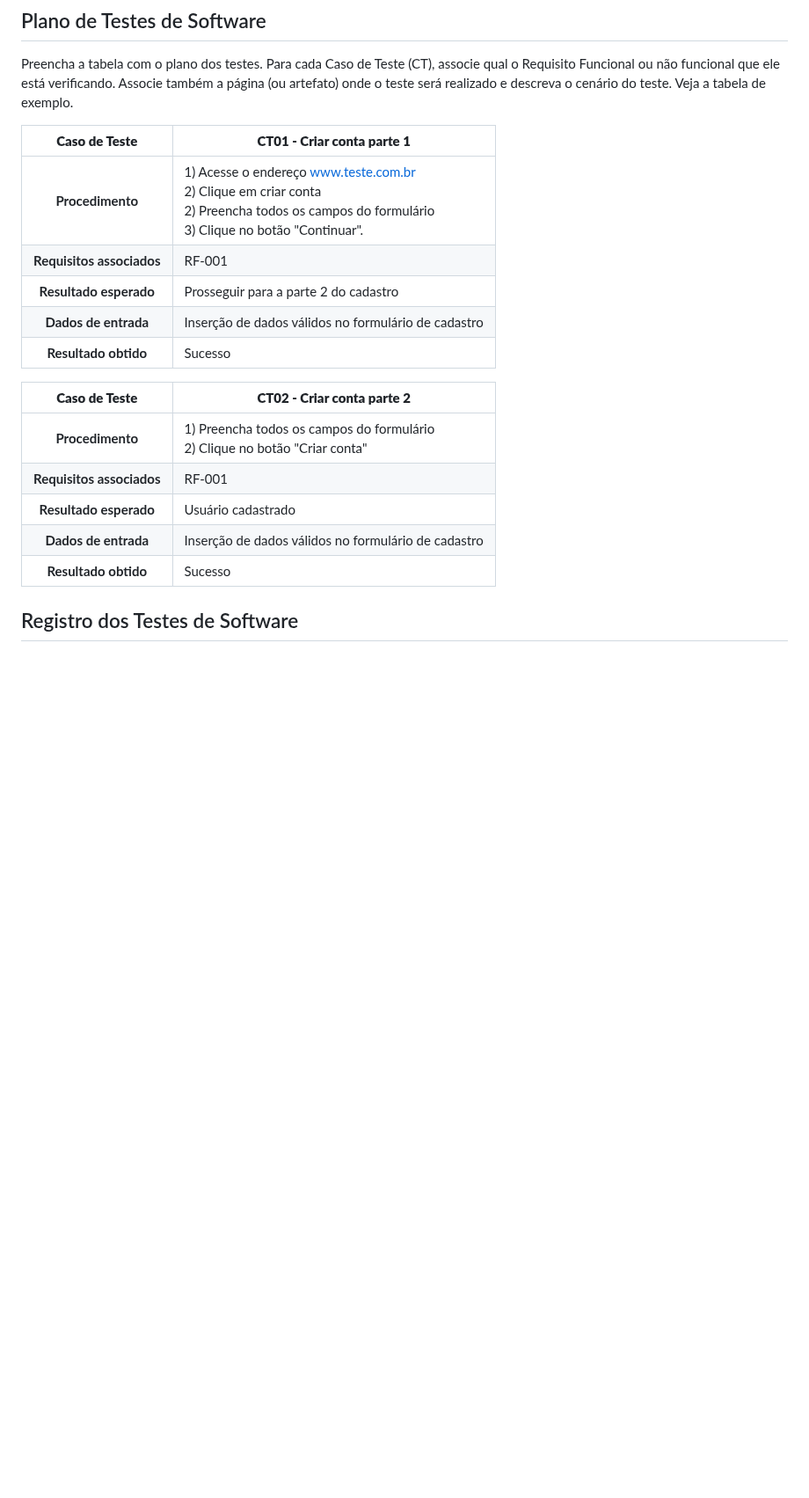
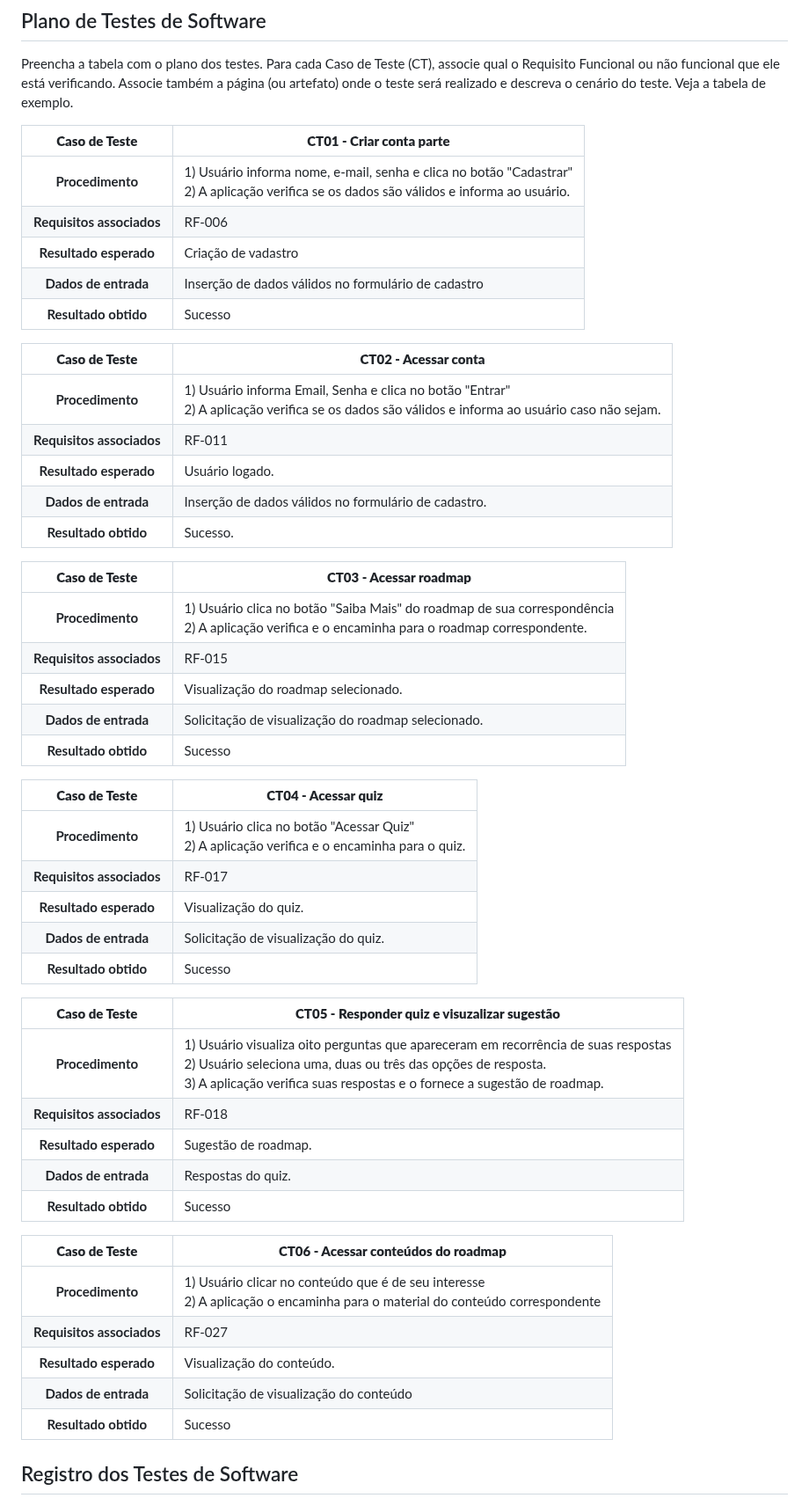
Before and after one commit to ICEI-PUC-Minas-PMV-SI/pmv-si-2024-1-pe1-t5-profissional, a Markdown page: docs/tests.md, the part around the change. Shown at 88% size. GitHub-like rendering; blank space fills up the shorter version.

Commit message:
Plano de Testes
Grupo criou plano de testes

```diff
--- a/docs/tests.md
+++ b/docs/tests.md
@@ -25,20 +25,52 @@ Nesta seção o grupo deverá documentar os testes de software que verificam a c
 Preencha a tabela com o plano dos testes. Para cada Caso de Teste (CT), associe qual o Requisito Funcional ou não funcional que ele está verificando. Associe também a página (ou artefato) onde o teste será realizado e descreva o cenário do teste. Veja a tabela de exemplo.
 
 
-**Caso de Teste** | **CT01 - Criar conta parte 1**
+**Caso de Teste** | **CT01 - Criar conta parte**
  :--------------: | ------------
-**Procedimento**  | 1) Acesse o endereço www.teste.com.br <br> 2) Clique em criar conta <br> 2) Preencha todos os campos do formulário <br> 3) Clique no botão "Continuar".
-**Requisitos associados** | RF-001
-**Resultado esperado** | Prosseguir para a parte 2 do cadastro
+**Procedimento**  | 1) Usuário informa nome, e-mail, senha e clica no botão "Cadastrar" <br> 2) A aplicação verifica se os dados são válidos e informa ao usuário.
+**Requisitos associados** | RF-006
+**Resultado esperado** | Criação de vadastro
 **Dados de entrada** | Inserção de dados válidos no formulário de cadastro
 **Resultado obtido** | Sucesso
 
-**Caso de Teste** | **CT02 - Criar conta parte 2**
+**Caso de Teste** | **CT02 - Acessar conta**
  :--------------: | ------------
-**Procedimento**  | 1) Preencha todos os campos do formulário <br> 2) Clique no botão "Criar conta" <br>
-**Requisitos associados** | RF-001
-**Resultado esperado** | Usuário cadastrado
-**Dados de entrada** | Inserção de dados válidos no formulário de cadastro
+**Procedimento**  | 1) Usuário informa Email, Senha e clica no botão "Entrar" <br> 2) A aplicação verifica se os dados são válidos e informa ao usuário caso não sejam. <br>
+**Requisitos associados** | RF-011
+**Resultado esperado** | Usuário logado.
+**Dados de entrada** | Inserção de dados válidos no formulário de cadastro.
+**Resultado obtido** | Sucesso.
+
+**Caso de Teste** | **CT03 - Acessar roadmap**
+ :--------------: | ------------
+**Procedimento**  | 1) Usuário clica no botão "Saiba Mais" do roadmap de sua correspondência <br> 2) A aplicação verifica e o encaminha para o roadmap correspondente. <br>
+**Requisitos associados** | RF-015
+**Resultado esperado** | Visualização do roadmap selecionado.
+**Dados de entrada** | Solicitação de visualização do roadmap selecionado.
+**Resultado obtido** | Sucesso
+
+**Caso de Teste** | **CT04 - Acessar quiz**
+ :--------------: | ------------
+**Procedimento**  | 1) Usuário clica no botão "Acessar Quiz"  <br> 2) A aplicação verifica e o encaminha para o quiz. <br>
+**Requisitos associados** | RF-017
+**Resultado esperado** | Visualização do quiz.
+**Dados de entrada** | Solicitação de visualização do quiz.
+**Resultado obtido** | Sucesso
+
+**Caso de Teste** | **CT05 - Responder quiz e visuzalizar sugestão**
+ :--------------: | ------------
+**Procedimento**  | 1) Usuário visualiza oito perguntas que apareceram em recorrência de suas respostas  <br> 2) Usuário seleciona uma, duas ou três das opções de resposta.  <br> 3)  A aplicação verifica suas respostas e o fornece a sugestão de roadmap. <br>
+**Requisitos associados** | RF-018
+**Resultado esperado** | Sugestão de roadmap.
+**Dados de entrada** | Respostas do quiz.
+**Resultado obtido** | Sucesso
+
+**Caso de Teste** | **CT06 - Acessar conteúdos do roadmap**
+ :--------------: | ------------
+**Procedimento**  | 1) Usuário clicar no conteúdo que é de seu interesse  <br> 2) A aplicação o encaminha para o material do conteúdo correspondente  <br>
+**Requisitos associados** | RF-027
+**Resultado esperado** | Visualização do conteúdo.
+**Dados de entrada** | Solicitação de visualização do conteúdo
 **Resultado obtido** | Sucesso
 
 ## Registro dos Testes de Software
```
